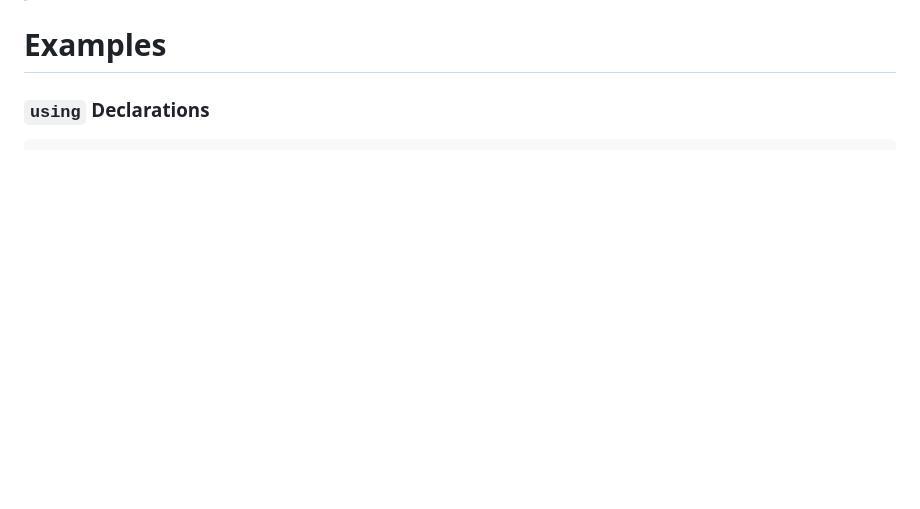
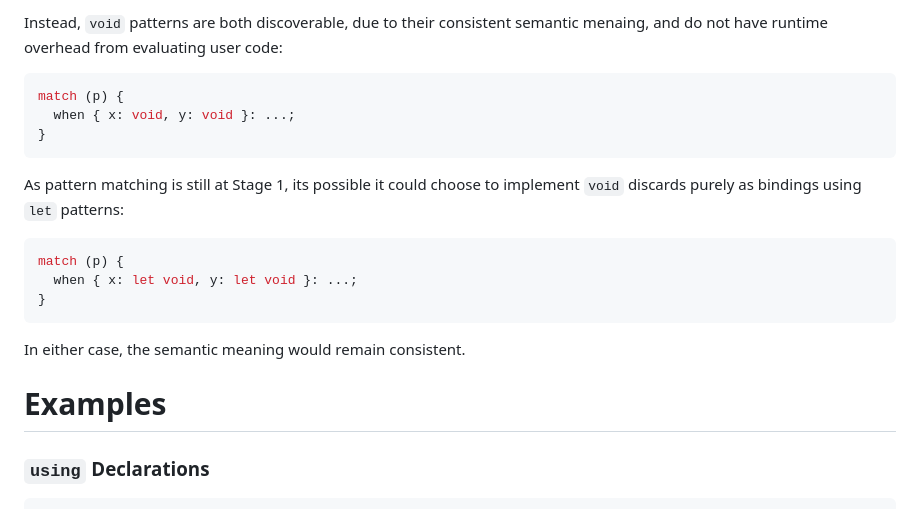
Before and after one commit to tc39/proposal-discard-binding, a Markdown page: README.md, the part around one of its changes. Rendered like a GitHub page; blank space fills up the shorter version.

````diff
--- a/README.md
+++ b/README.md
@@ -360,3 +427,20 @@ TBD
+Instead, `void` patterns are both discoverable, due to their consistent semantic menaing, and do not have runtime
+overhead from evaluating user code:
+```js
+match (p) {
+  when { x: void, y: void }: ...;
+}
+```
+
+As pattern matching is still at Stage 1, its possible it could choose to implement `void` discards purely as bindings
+using `let` patterns:
+```js
+match (p) {
+  when { x: let void, y: let void }: ...;
+}
+```
+In either case, the semantic meaning would remain consistent.
+
 # Examples
 
 ### `using` Declarations
````
Also changed, not shown: other parts of README.md (+67 -0 lines).
